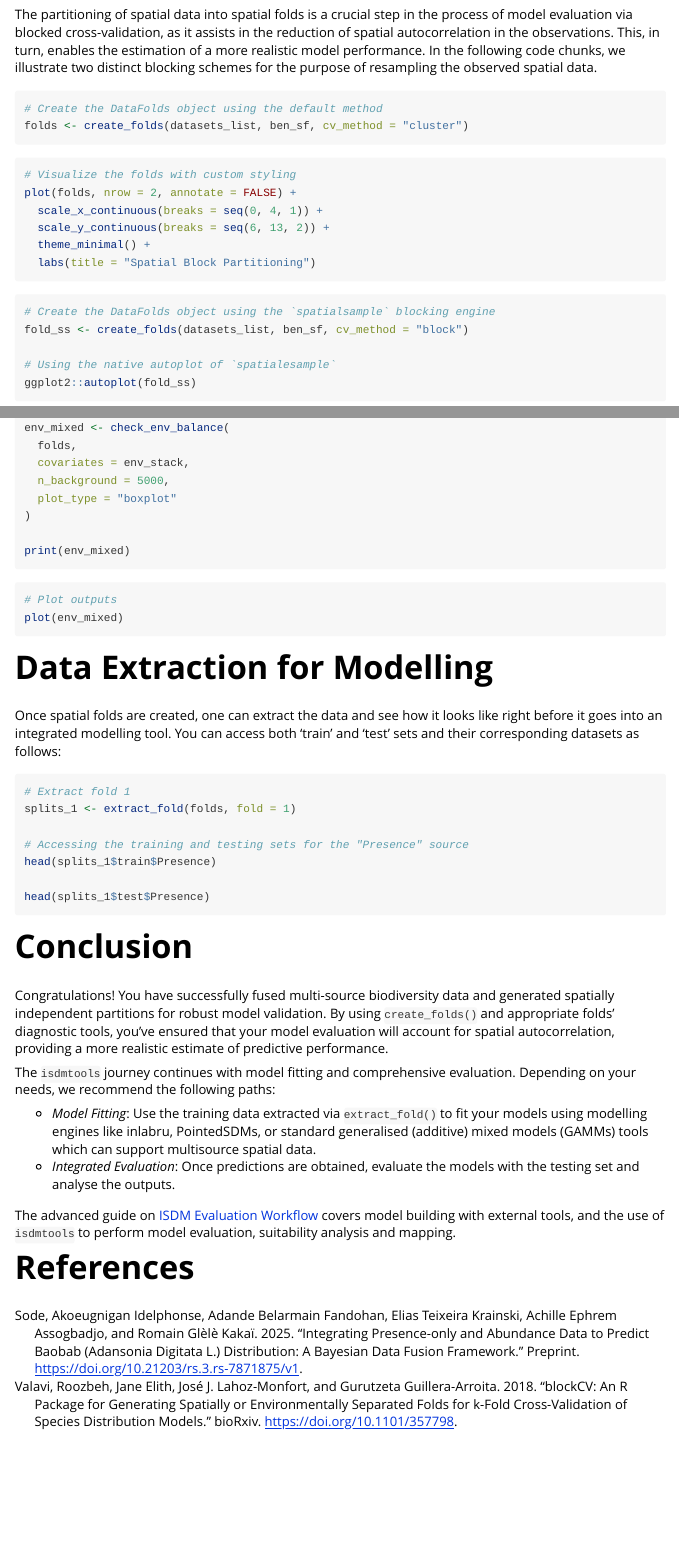
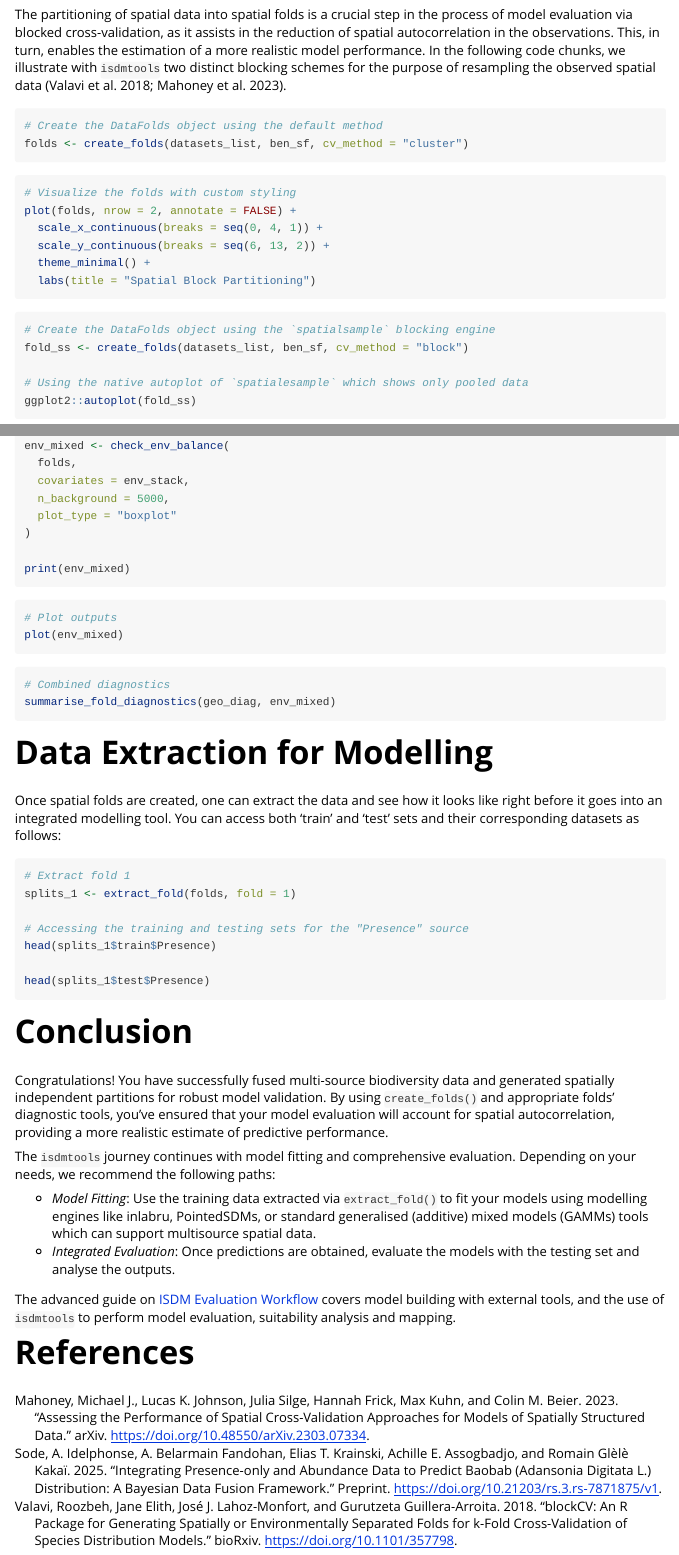
Before and after one commit to sodeidelphonse/isdmtools, an R Markdown document (vignettes/isdmtools.Rmd): the page in a window 1100 px wide, from 1340 px down, and a second part further down, joined at a grey line. Rendered offline with R 4.5, knitr and Pandoc, with nearby package versions; the code chunks are not run, so their results and figures are left out.

Commit message:
Made a minor update and added references

````diff
--- a/inst/REFERENCES.bib
+++ b/inst/REFERENCES.bib
@@ -10,8 +10,22 @@
   issn = {2041-210X},
   doi = {10.1111/2041-210X.13168},
   urldate = {2023-10-25},
-  keywords = {Bayesian inference,georeferenced data,point process,spatial count,spatial modelling},
-  file = {C:\Users\HP\Zotero\storage\WFL8VUV7\Bachl et al. - 2019 - inlabru an R package for Bayesian spatial modelli.pdf}
+  keywords = {Bayesian inference,georeferenced data,point process,spatial count,spatial modelling}
+}
+
+@misc{mahoney_assessing_2023,
+  title = {Assessing the Performance of Spatial Cross-Validation Approaches for Models of Spatially Structured Data},
+  author = {Mahoney, Michael J. and Johnson, Lucas K. and Silge, Julia and Frick, Hannah and Kuhn, Max and Beier, Colin M.},
+  year = {2023},
+  month = mar,
+  number = {arXiv:2303.07334},
+  eprint = {2303.07334},
+  primaryclass = {stat},
+  publisher = {arXiv},
+  doi = {10.48550/arXiv.2303.07334},
+  urldate = {2026-01-15},
+  archiveprefix = {arXiv},
+  keywords = {Statistics - Computation, Statistics - Methodology}
 }
 
 @article{moller_log_1998,
@@ -62,7 +76,7 @@
 @misc{sode_integrating_2025,
   title = {Integrating {{Presence-only}} and {{Abundance Data}} to {{Predict Baobab}} ({{Adansonia}} Digitata {{L}}.) {{Distribution}}: {{A Bayesian Data Fusion Framework}}},
   shorttitle = {Integrating {{Presence-only}} and {{Abundance Data}} to {{Predict Baobab}} ({{Adansonia}} digitata {{L}}.) {{Distribution}}},
-  author = {Sode, Akoeugnigan Idelphonse and Fandohan, Adande Belarmain and Krainski, Elias Teixeira and Assogbadjo, Achille Ephrem and Gl{\`e}l{\`e} Kaka{\"i}, Romain},
+  author = {Sode, A. Idelphonse and Fandohan, A. Belarmain and Krainski, Elias T. and Assogbadjo, Achille E. and Gl{\`e}l{\`e} Kaka{\"i}, Romain},
   year = {2025},
   month = oct,
   publisher = {Preprint},
--- a/vignettes/isdmtools.Rmd
+++ b/vignettes/isdmtools.Rmd
@@ -72,7 +71,7 @@ names(r) <- c("cov1", "cov2")
 
 # Spatial Data Partitioning
 
-The partitioning of spatial data into spatial folds is a crucial step in the process of model evaluation via blocked cross-validation, as it assists in the reduction of spatial autocorrelation in the observations. This, in turn, enables the estimation of a more realistic model performance. In the following code chunks, we illustrate two distinct blocking schemes for the purpose of resampling the observed spatial data.
+The partitioning of spatial data into spatial folds is a crucial step in the process of model evaluation via blocked cross-validation, as it assists in the reduction of spatial autocorrelation in the observations. This, in turn, enables the estimation of a more realistic model performance. In the following code chunks, we illustrate with `isdmtools` two distinct blocking schemes for the purpose of resampling the observed spatial data [@valavi_blockcv_2018; @mahoney_assessing_2023].
 
 ```{r }
 # Create the DataFolds object using the default method
@@ -92,7 +91,7 @@ plot(folds, nrow = 2, annotate = FALSE) +
 # Create the DataFolds object using the `spatialsample` blocking engine
 fold_ss <- create_folds(datasets_list, ben_sf, cv_method = "block")
 
-# Using the native autoplot of `spatialesample`
+# Using the native autoplot of `spatialesample` which shows only pooled data
 ggplot2::autoplot(fold_ss)
 ```
 
@@ -187,6 +186,12 @@ plot(env_mixed)
 
 ```
 
+```{r }
+# Combined diagnostics
+summarise_fold_diagnostics(geo_diag, env_mixed)
+
+```
+
 # Data Extraction for Modelling
 
 Once spatial folds are created, one can extract the data and see how it looks like right
````
Also changed, not shown: inst/REFERENCES.bib (3 more changed lines), vignettes/isdmtools.Rmd (9 more changed lines).
